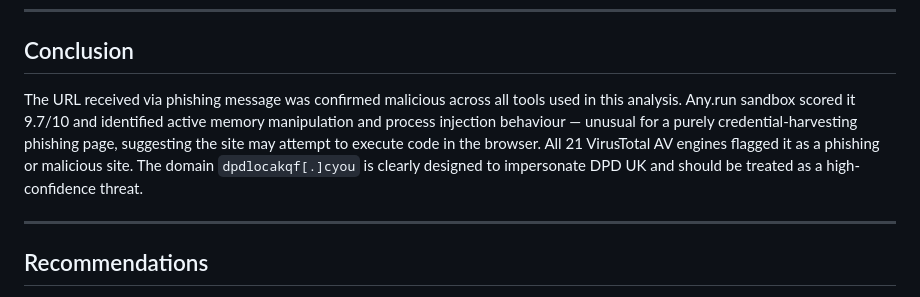
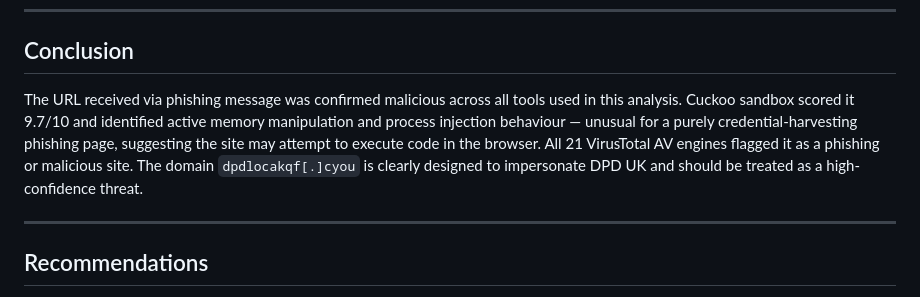
Before and after one commit to j-dog22-cmd/Security_Portfolio, a Markdown page: threat-analysis/DPD_URL/README.md, the part around the change. GitHub-like rendering.

```diff
--- a/threat-analysis/DPD_URL/README.md
+++ b/threat-analysis/DPD_URL/README.md
@@ -155,7 +155,7 @@ Flagged by **21/21 AV engines** on VirusTotal — all classify as phishing or ma
 
 ## Conclusion
 
-The URL received via phishing message was confirmed malicious across all tools used in this analysis. Any.run sandbox scored it 9.7/10 and identified active memory manipulation and process injection behaviour — unusual for a purely credential-harvesting phishing page, suggesting the site may attempt to execute code in the browser. All 21 VirusTotal AV engines flagged it as a phishing or malicious site. The domain `dpdlocakqf[.]cyou` is clearly designed to impersonate DPD UK and should be treated as a high-confidence threat.
+The URL received via phishing message was confirmed malicious across all tools used in this analysis. Cuckoo sandbox scored it 9.7/10 and identified active memory manipulation and process injection behaviour — unusual for a purely credential-harvesting phishing page, suggesting the site may attempt to execute code in the browser. All 21 VirusTotal AV engines flagged it as a phishing or malicious site. The domain `dpdlocakqf[.]cyou` is clearly designed to impersonate DPD UK and should be treated as a high-confidence threat.
 
 ---
 
```
